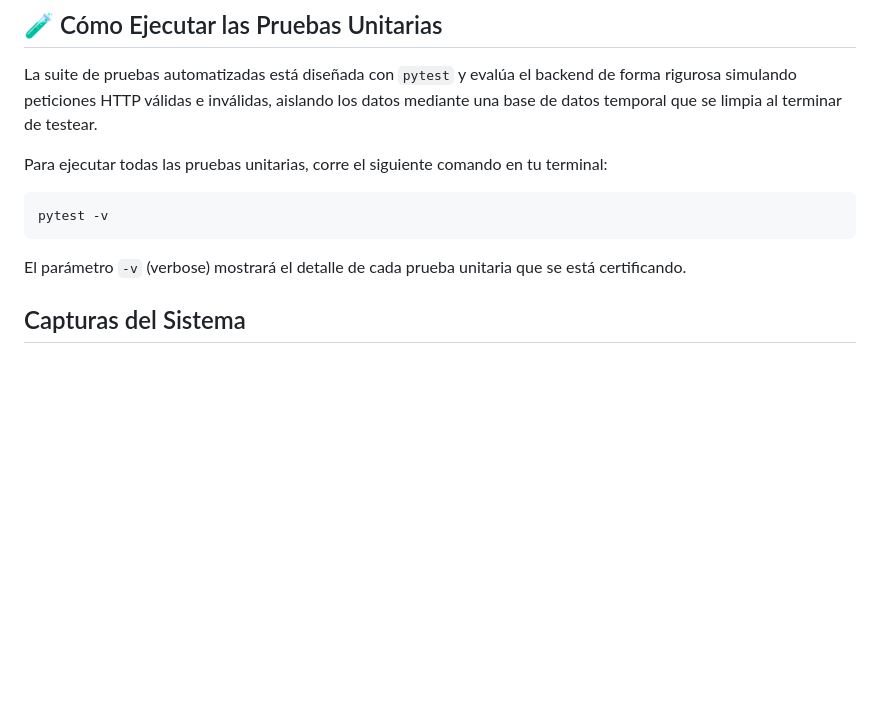
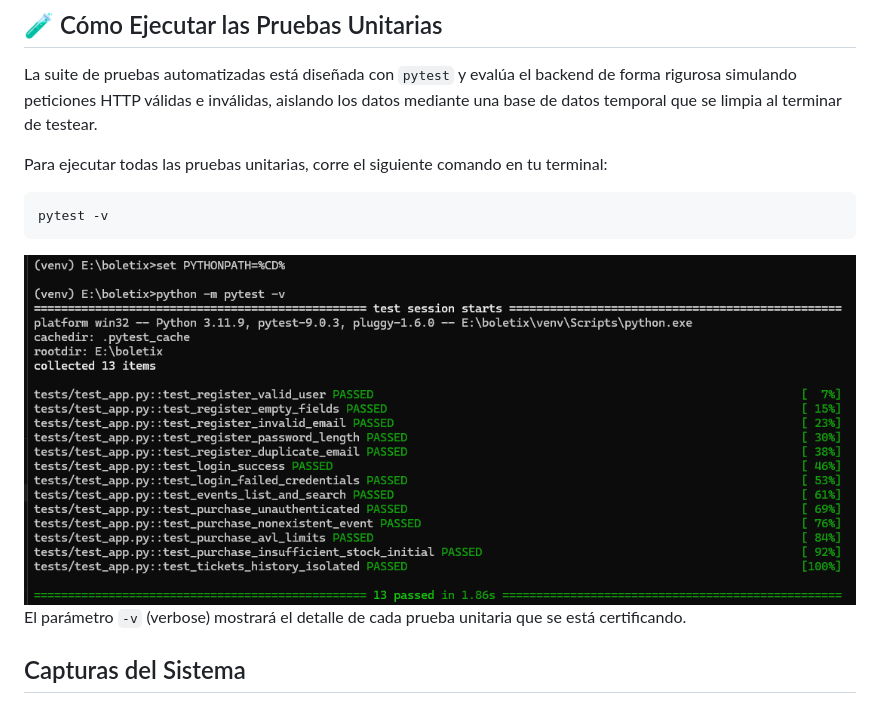
Before and after one commit to Alexandervt8/plataforma-venta-entradas, a Markdown page: README.md, the part around the change. Drawn GitHub-style; blank space fills up the shorter version.

Commit message:
Update README.md
actualización de captura de pruebas

````diff
--- a/README.md
+++ b/README.md
@@ -99,7 +99,7 @@ Para ejecutar todas las pruebas unitarias, corre el siguiente comando en tu term
 ```bash
 pytest -v
 ```
-
+![prueba con pytest](./img/test-pytest.png)
 El parámetro `-v` (verbose) mostrará el detalle de cada prueba unitaria que se está certificando.
 
 
````
